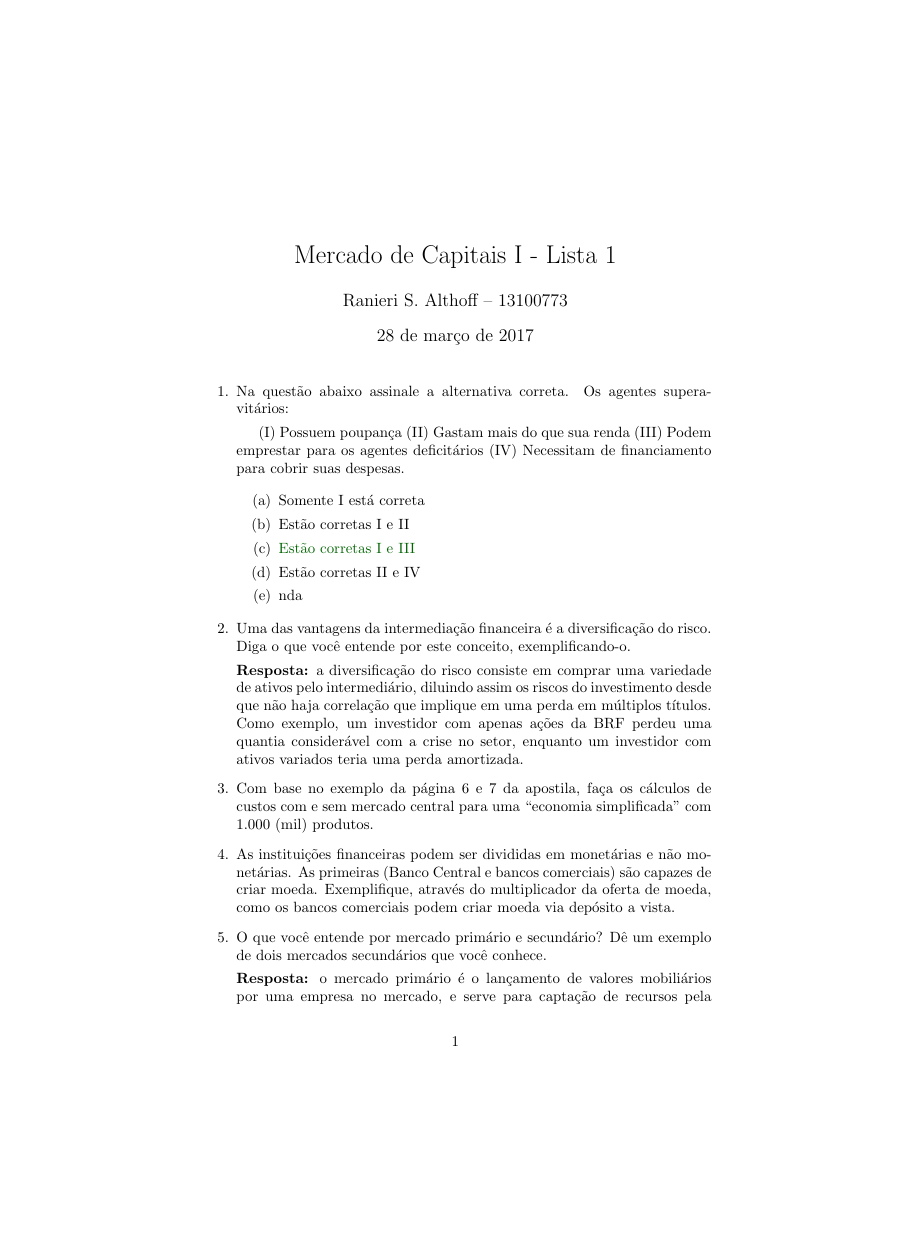
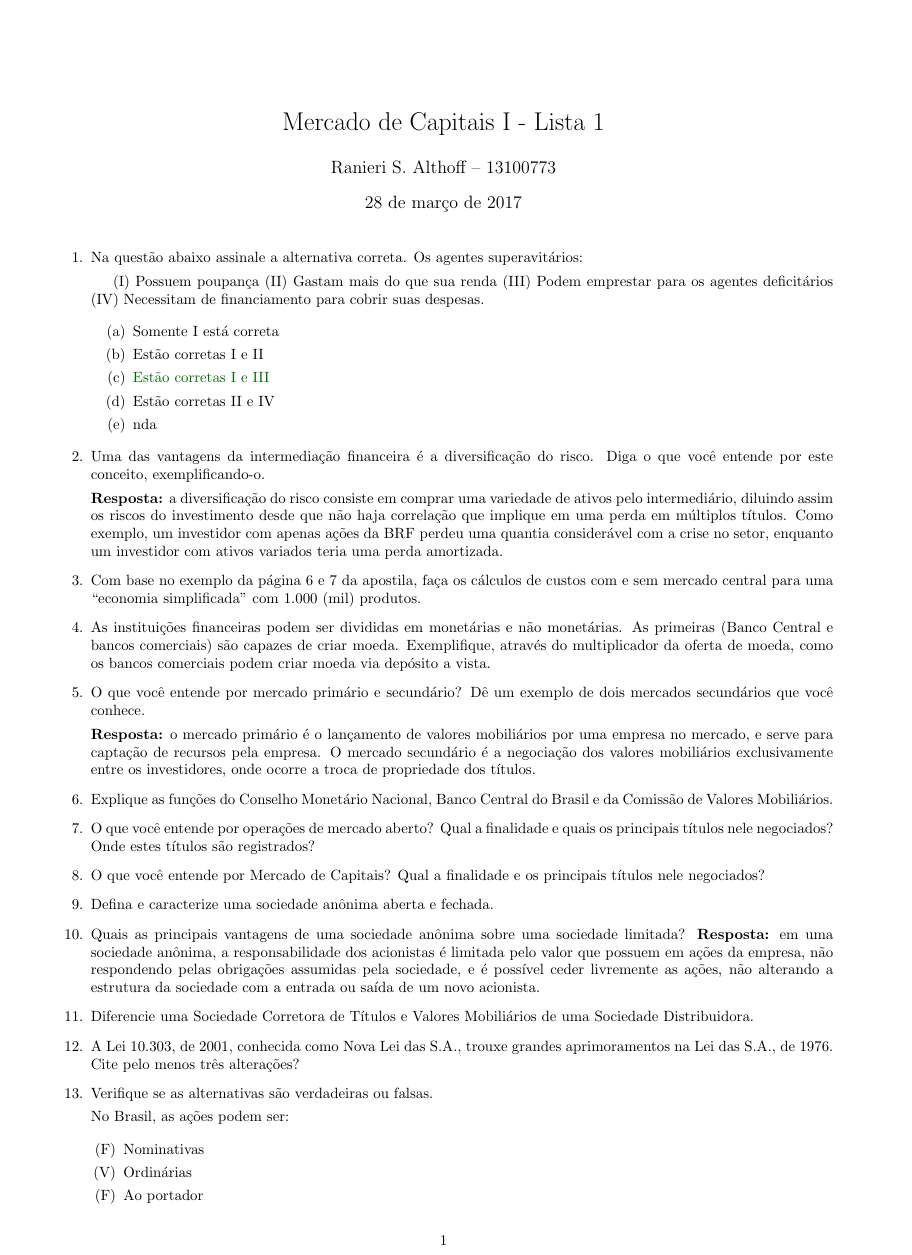
Before and after one commit to ranisalt/cmkt, a LaTeX document (list1.tex): page 1 of 3 before the commit and page 1 of 2 after it, the shorter picture padded with empty space. Compiled offline with pdfLaTeX.

Commit message:
Fix document size and margins

```diff
--- a/list1.tex
+++ b/list1.tex
@@ -1,6 +1,7 @@
 \documentclass{article}
 \usepackage[brazil]{babel}
 \usepackage[inline]{enumitem}
+\usepackage[a4paper,margin=0.5in]{geometry}
 \usepackage[utf8]{inputenc}
 \usepackage[svgnames]{xcolor}
 
```
